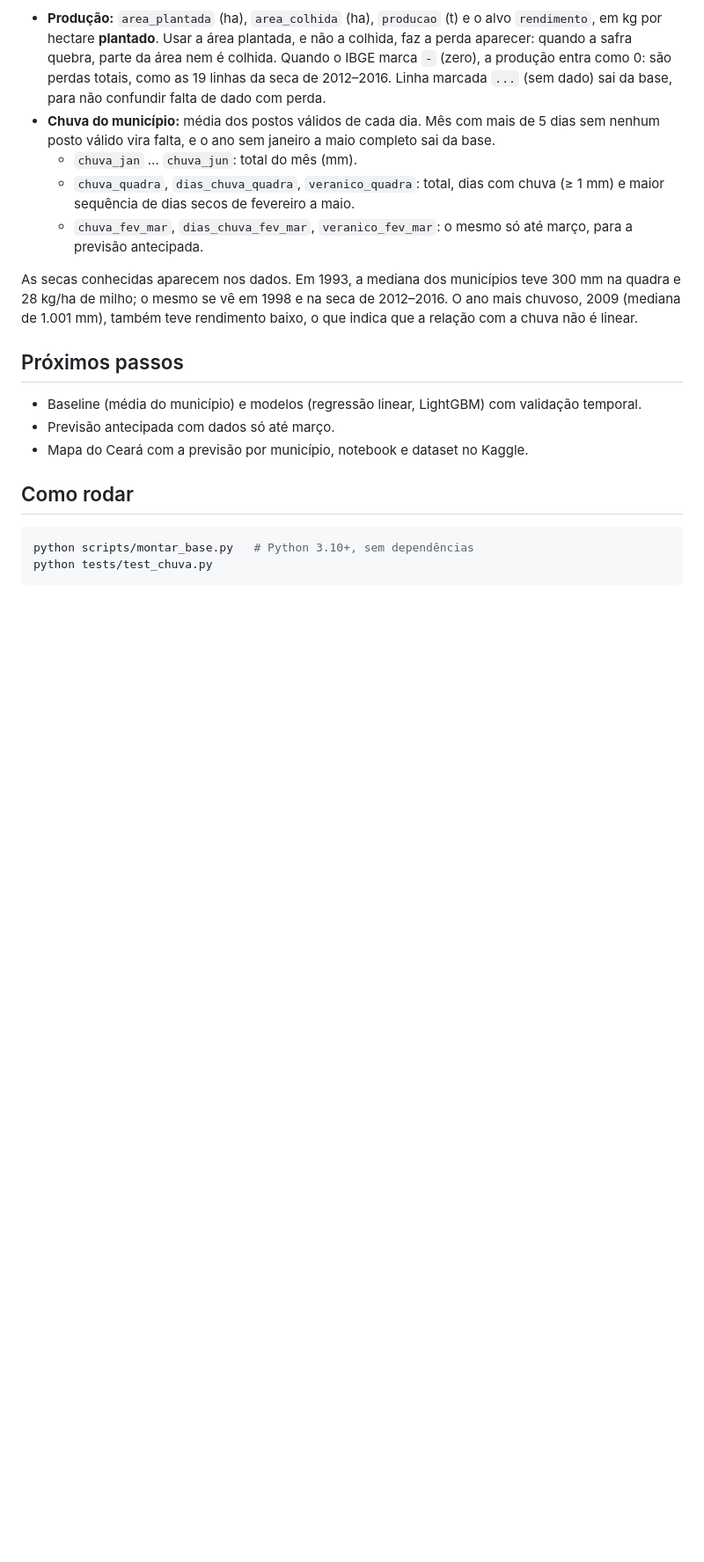
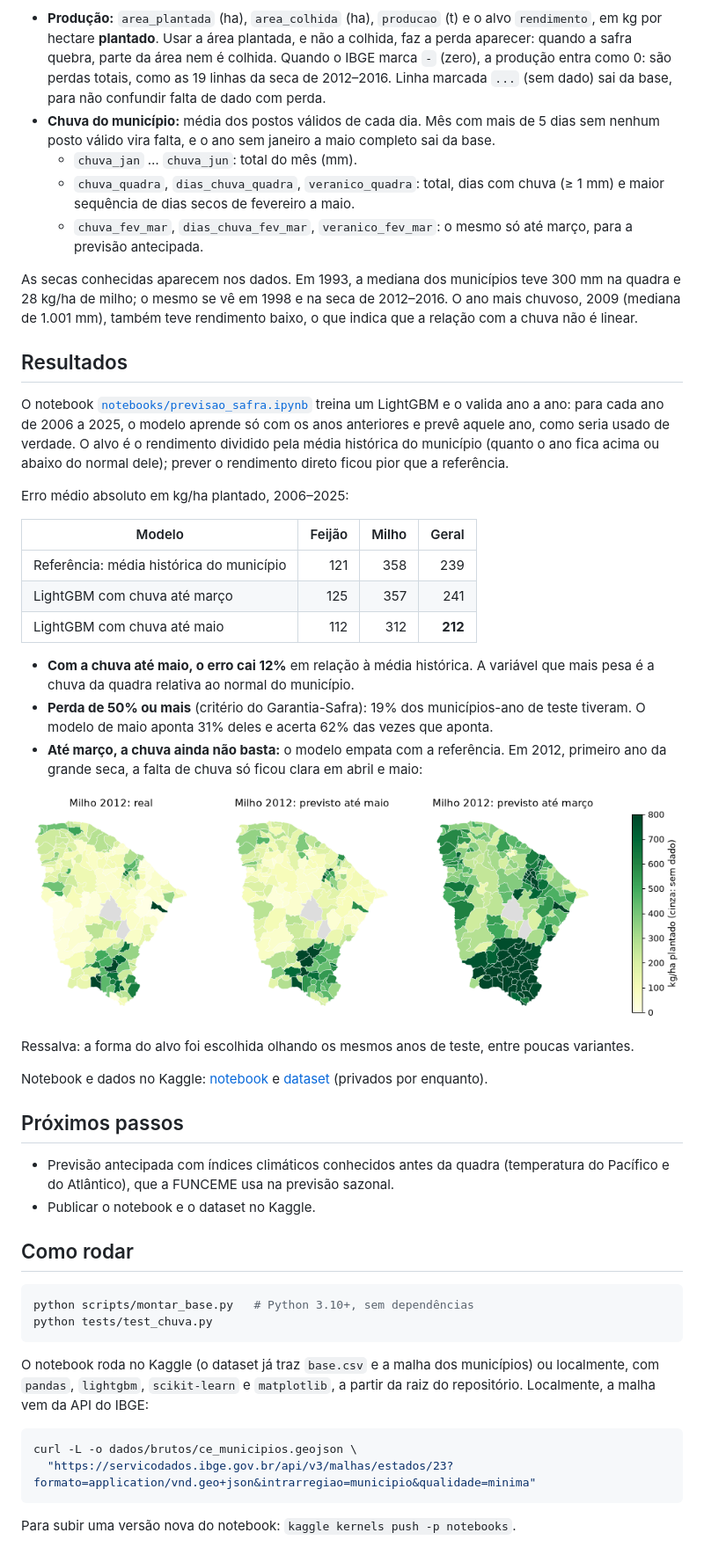
Before and after one commit to HowLuks/previsao-safra-ceara, a Markdown page: README.md, the part around the change. Shown at 88% size. Rendered like a GitHub page; pictures changed too: docs/mapa_2012.png (added); blank space fills up the shorter version.

Commit message:
docs(readme): documenta resultados do modelo e mapa de 2012

````diff
--- a/README.md
+++ b/README.md
@@ -33,11 +33,40 @@ As secas conhecidas aparecem nos dados. Em 1993, a mediana dos municípios teve
 o mesmo se vê em 1998 e na seca de 2012–2016. O ano mais chuvoso, 2009 (mediana de 1.001 mm), também teve rendimento
 baixo, o que indica que a relação com a chuva não é linear.
 
+## Resultados
+
+O notebook [`notebooks/previsao_safra.ipynb`](notebooks/previsao_safra.ipynb) treina um LightGBM e o valida ano a
+ano: para cada ano de 2006 a 2025, o modelo aprende só com os anos anteriores e prevê aquele ano, como seria usado de
+verdade. O alvo é o rendimento dividido pela média histórica do município (quanto o ano fica acima ou abaixo do normal
+dele); prever o rendimento direto ficou pior que a referência.
+
+Erro médio absoluto em kg/ha plantado, 2006–2025:
+
+| Modelo | Feijão | Milho | Geral |
+|---|---:|---:|---:|
+| Referência: média histórica do município | 121 | 358 | 239 |
+| LightGBM com chuva até março | 125 | 357 | 241 |
+| LightGBM com chuva até maio | 112 | 312 | **212** |
+
+- **Com a chuva até maio, o erro cai 12%** em relação à média histórica. A variável que mais pesa é a chuva da
+  quadra relativa ao normal do município.
+- **Perda de 50% ou mais** (critério do Garantia-Safra): 19% dos municípios-ano de teste tiveram. O modelo de maio
+  aponta 31% deles e acerta 62% das vezes que aponta.
+- **Até março, a chuva ainda não basta:** o modelo empata com a referência. Em 2012, primeiro ano da grande seca, a
+  falta de chuva só ficou clara em abril e maio:
+
+![Milho em 2012: rendimento real e previsto por município](docs/mapa_2012.png)
+
+Ressalva: a forma do alvo foi escolhida olhando os mesmos anos de teste, entre poucas variantes.
+
+Notebook e dados no Kaggle: [notebook](https://www.kaggle.com/code/howluks/previsao-de-safra-de-sequeiro-no-ceara) e
+[dataset](https://www.kaggle.com/datasets/howluks/safra-sequeiro-ceara) (privados por enquanto).
+
 ## Próximos passos
 
-- Baseline (média do município) e modelos (regressão linear, LightGBM) com validação temporal.
-- Previsão antecipada com dados só até março.
-- Mapa do Ceará com a previsão por município, notebook e dataset no Kaggle.
+- Previsão antecipada com índices climáticos conhecidos antes da quadra (temperatura do Pacífico e do Atlântico), que
+  a FUNCEME usa na previsão sazonal.
+- Publicar o notebook e o dataset no Kaggle.
 
 ## Como rodar
 
@@ -45,3 +74,13 @@ baixo, o que indica que a relação com a chuva não é linear.
 python scripts/montar_base.py   # Python 3.10+, sem dependências
 python tests/test_chuva.py
 ```
+
+O notebook roda no Kaggle (o dataset já traz `base.csv` e a malha dos municípios) ou localmente, com `pandas`,
+`lightgbm`, `scikit-learn` e `matplotlib`, a partir da raiz do repositório. Localmente, a malha vem da API do IBGE:
+
+```bash
+curl -L -o dados/brutos/ce_municipios.geojson \
+  "https://servicodados.ibge.gov.br/api/v3/malhas/estados/23?formato=application/vnd.geo+json&intrarregiao=municipio&qualidade=minima"
+```
+
+Para subir uma versão nova do notebook: `kaggle kernels push -p notebooks`.
````
